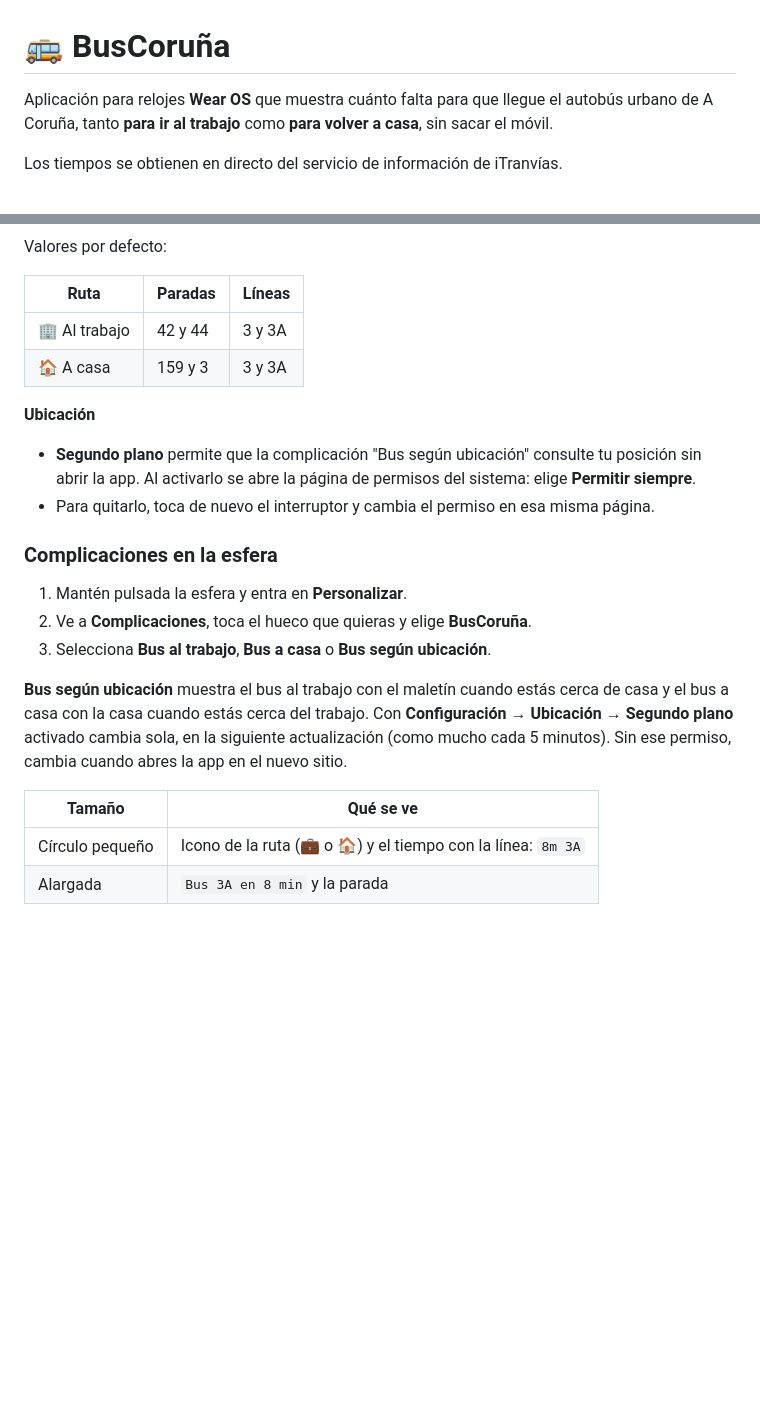
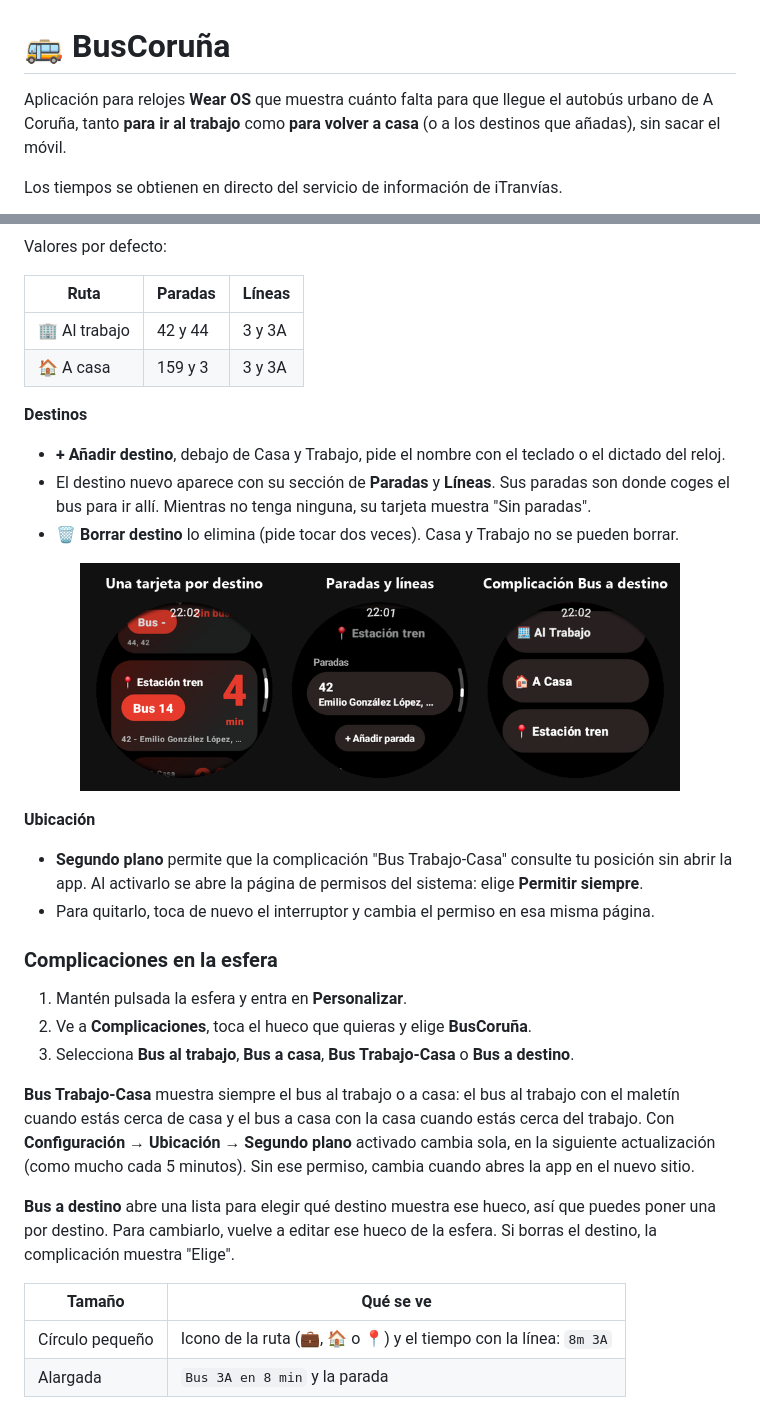
Before and after one commit to esanchon/BusCorua, a Markdown page: README.md, 2 parts joined by grey strips. Drawn GitHub-style; pictures changed too: docs/images/destinos-personalizados.png (added); blank space fills up the shorter version.

```diff
--- a/README.md
+++ b/README.md
@@ -1,6 +1,6 @@
 # 🚌 BusCoruña
 
-Aplicación para relojes **Wear OS** que muestra cuánto falta para que llegue el autobús urbano de A Coruña, tanto **para ir al trabajo** como **para volver a casa**, sin sacar el móvil.
+Aplicación para relojes **Wear OS** que muestra cuánto falta para que llegue el autobús urbano de A Coruña, tanto **para ir al trabajo** como **para volver a casa** (o a los destinos que añadas), sin sacar el móvil.
 
 Los tiempos se obtienen en directo del servicio de información de iTranvías.
 
@@ -89,22 +90,34 @@ Valores por defecto:
 | 🏢 Al trabajo | 42 y 44 | 3 y 3A |
 | 🏠 A casa | 159 y 3 | 3 y 3A |
 
+**Destinos**
+
+- **+ Añadir destino**, debajo de Casa y Trabajo, pide el nombre con el teclado o el dictado del reloj.
+- El destino nuevo aparece con su sección de **Paradas** y **Líneas**. Sus paradas son donde coges el bus para ir allí. Mientras no tenga ninguna, su tarjeta muestra "Sin paradas".
+- **🗑 Borrar destino** lo elimina (pide tocar dos veces). Casa y Trabajo no se pueden borrar.
+
+<p align="center">
+  <img src="docs/images/destinos-personalizados.png" width="600" alt="Tarjeta del destino Estación tren, sus paradas en Configuración y el selector de destino de la complicación">
+</p>
+
 **Ubicación**
 
-- **Segundo plano** permite que la complicación "Bus según ubicación" consulte tu posición sin abrir la app. Al activarlo se abre la página de permisos del sistema: elige **Permitir siempre**.
+- **Segundo plano** permite que la complicación "Bus Trabajo-Casa" consulte tu posición sin abrir la app. Al activarlo se abre la página de permisos del sistema: elige **Permitir siempre**.
 - Para quitarlo, toca de nuevo el interruptor y cambia el permiso en esa misma página.
 
 ### Complicaciones en la esfera
 
 1. Mantén pulsada la esfera y entra en **Personalizar**.
 2. Ve a **Complicaciones**, toca el hueco que quieras y elige **BusCoruña**.
-3. Selecciona **Bus al trabajo**, **Bus a casa** o **Bus según ubicación**.
+3. Selecciona **Bus al trabajo**, **Bus a casa**, **Bus Trabajo-Casa** o **Bus a destino**.
 
-**Bus según ubicación** muestra el bus al trabajo con el maletín cuando estás cerca de casa y el bus a casa con la casa cuando estás cerca del trabajo. Con **Configuración → Ubicación → Segundo plano** activado cambia sola, en la siguiente actualización (como mucho cada 5 minutos). Sin ese permiso, cambia cuando abres la app en el nuevo sitio.
+**Bus Trabajo-Casa** muestra siempre el bus al trabajo o a casa: el bus al trabajo con el maletín cuando estás cerca de casa y el bus a casa con la casa cuando estás cerca del trabajo. Con **Configuración → Ubicación → Segundo plano** activado cambia sola, en la siguiente actualización (como mucho cada 5 minutos). Sin ese permiso, cambia cuando abres la app en el nuevo sitio.
+
+**Bus a destino** abre una lista para elegir qué destino muestra ese hueco, así que puedes poner una por destino. Para cambiarlo, vuelve a editar ese hueco de la esfera. Si borras el destino, la complicación muestra "Elige".
 
 | Tamaño | Qué se ve |
 |---|---|
-| Círculo pequeño | Icono de la ruta (💼 o 🏠) y el tiempo con la línea: `8m 3A` |
+| Círculo pequeño | Icono de la ruta (💼, 🏠 o 📍) y el tiempo con la línea: `8m 3A` |
 | Alargada | `Bus 3A en 8 min` y la parada |
 
 La esfera hace la cuenta atrás por sí sola. Wear OS solo deja actualizar una complicación cada 5 minutos como mínimo, así que la app vuelve a consultar con esa frecuencia y, además, cada vez que la abres. Al tocar la complicación se abre la lista de próximos buses de esa ruta.
```
Also changed, not shown: other parts of README.md (+4 -3 lines), 19 other files.
